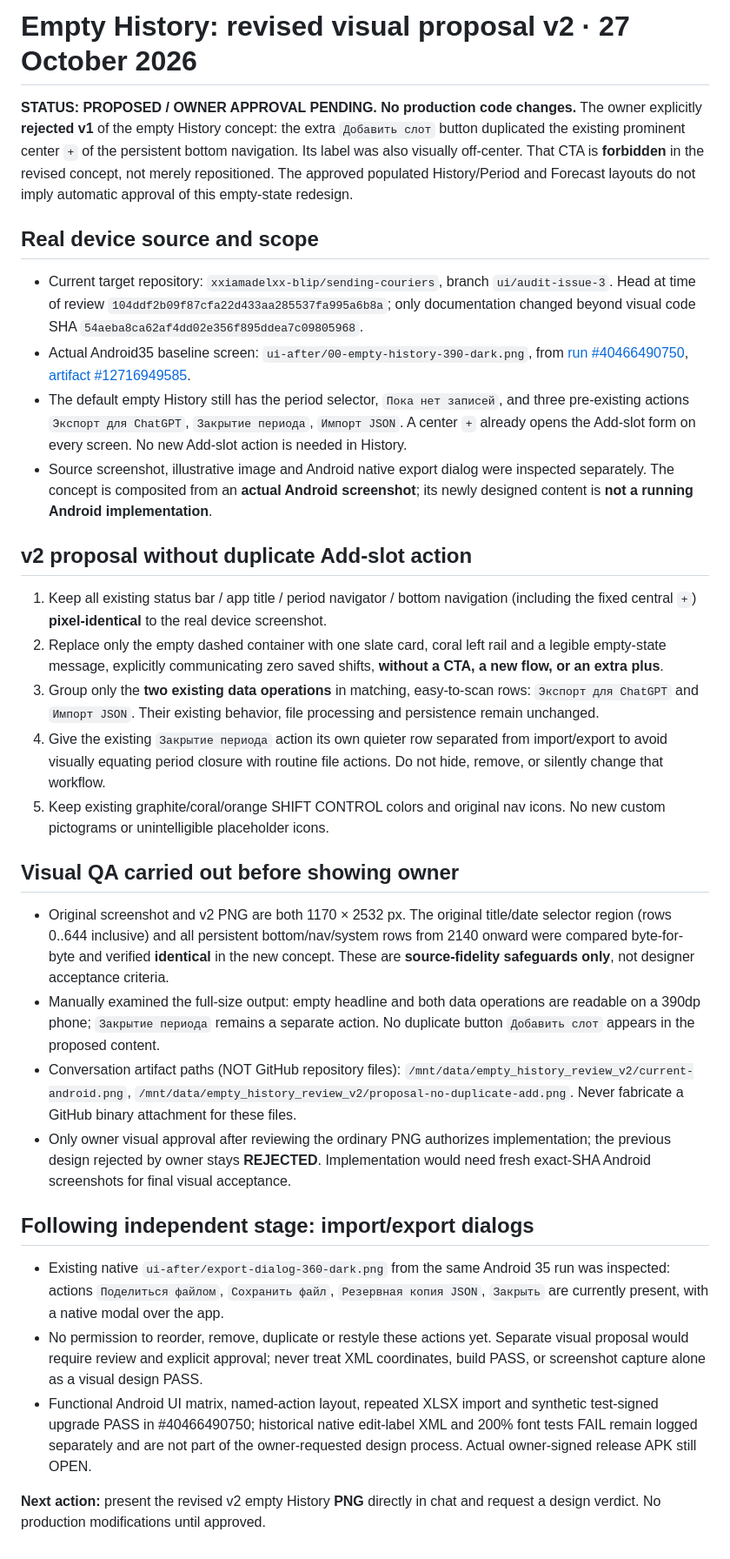
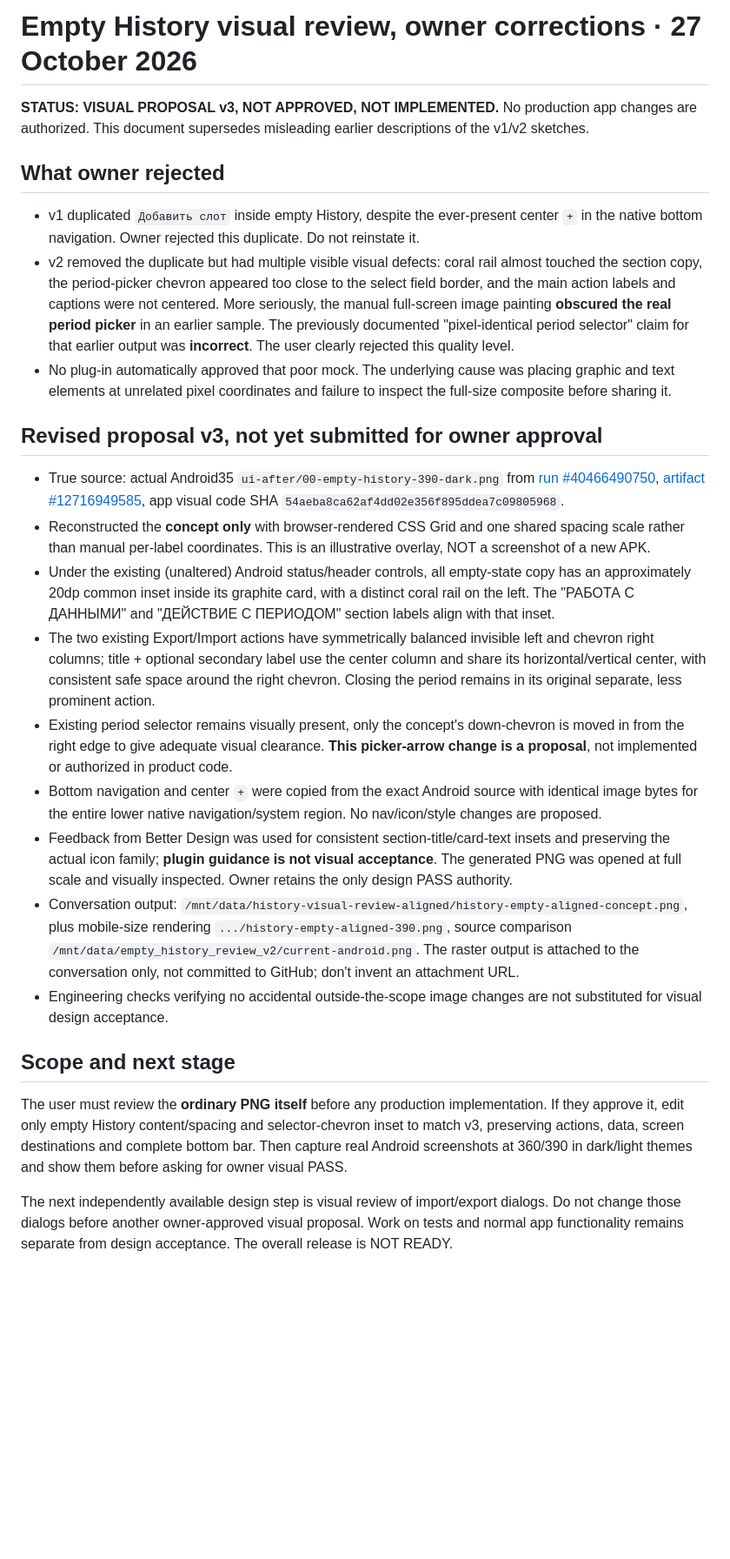
Before and after one commit to xxiamadelxx-blip/sending-couriers, a Markdown page: docs/acceptance/EMPTY_HISTORY_VISUAL_PROPOSAL_2026-10-27.md, the part around the change. Shown at 87% size. GitHub-like rendering; blank space fills up the shorter version.

Commit message:
docs(ui): mark misaligned empty History drafts rejected and require aligned CSS-grid visual proposal

```diff
--- a/docs/acceptance/EMPTY_HISTORY_VISUAL_PROPOSAL_2026-10-27.md
+++ b/docs/acceptance/EMPTY_HISTORY_VISUAL_PROPOSAL_2026-10-27.md
@@ -1,33 +1,27 @@
-# Empty History: revised visual proposal v2 · 27 October 2026
+# Empty History visual review, owner corrections · 27 October 2026
 
-**STATUS: PROPOSED / OWNER APPROVAL PENDING. No production code changes.** The owner explicitly **rejected v1** of the empty History concept: the extra `Добавить слот` button duplicated the existing prominent center `+` of the persistent bottom navigation. Its label was also visually off-center. That CTA is **forbidden** in the revised concept, not merely repositioned. The approved populated History/Period and Forecast layouts do not imply automatic approval of this empty-state redesign.
+**STATUS: VISUAL PROPOSAL v3, NOT APPROVED, NOT IMPLEMENTED.** No production app changes are authorized. This document supersedes misleading earlier descriptions of the v1/v2 sketches.
 
-## Real device source and scope
+## What owner rejected
 
-- Current target repository: `xxiamadelxx-blip/sending-couriers`, branch `ui/audit-issue-3`. Head at time of review `104ddf2b09f87cfa22d433aa285537fa995a6b8a`; only documentation changed beyond visual code SHA `54aeba8ca62af4dd02e356f895ddea7c09805968`.
-- Actual Android35 baseline screen: `ui-after/00-empty-history-390-dark.png`, from [run #40466490750](https://github.com/xxiamadelxx-blip/sending-couriers/actions/runs/40466490750), [artifact #12716949585](https://github.com/xxiamadelxx-blip/sending-couriers/actions/runs/40466490750/artifacts/12716949585).
-- The default empty History still has the period selector, `Пока нет записей`, and three pre-existing actions `Экспорт для ChatGPT`, `Закрытие периода`, `Импорт JSON`. A center `+` already opens the Add-slot form on every screen. No new Add-slot action is needed in History.
-- Source screenshot, illustrative image and Android native export dialog were inspected separately. The concept is composited from an **actual Android screenshot**; its newly designed content is **not a running Android implementation**.
+- v1 duplicated `Добавить слот` inside empty History, despite the ever-present center `+` in the native bottom navigation. Owner rejected this duplicate. Do not reinstate it.
+- v2 removed the duplicate but had multiple visible visual defects: coral rail almost touched the section copy, the period-picker chevron appeared too close to the select field border, and the main action labels and captions were not centered. More seriously, the manual full-screen image painting **obscured the real period picker** in an earlier sample. The previously documented "pixel-identical period selector" claim for that earlier output was **incorrect**. The user clearly rejected this quality level.
+- No plug-in automatically approved that poor mock. The underlying cause was placing graphic and text elements at unrelated pixel coordinates and failure to inspect the full-size composite before sharing it.
 
-## v2 proposal without duplicate Add-slot action
+## Revised proposal v3, not yet submitted for owner approval
 
-1. Keep all existing status bar / app title / period navigator / bottom navigation (including the fixed central `+`) **pixel-identical** to the real device screenshot.
-2. Replace only the empty dashed container with one slate card, coral left rail and a legible empty-state message, explicitly communicating zero saved shifts, **without a CTA, a new flow, or an extra plus**.
-3. Group only the **two existing data operations** in matching, easy-to-scan rows: `Экспорт для ChatGPT` and `Импорт JSON`. Their existing behavior, file processing and persistence remain unchanged.
-4. Give the existing `Закрытие периода` action its own quieter row separated from import/export to avoid visually equating period closure with routine file actions. Do not hide, remove, or silently change that workflow.
-5. Keep existing graphite/coral/orange SHIFT CONTROL colors and original nav icons. No new custom pictograms or unintelligible placeholder icons.
+- True source: actual Android35 `ui-after/00-empty-history-390-dark.png` from [run #40466490750](https://github.com/xxiamadelxx-blip/sending-couriers/actions/runs/40466490750), [artifact #12716949585](https://github.com/xxiamadelxx-blip/sending-couriers/actions/runs/40466490750/artifacts/12716949585), app visual code SHA `54aeba8ca62af4dd02e356f895ddea7c09805968`.
+- Reconstructed the **concept only** with browser-rendered CSS Grid and one shared spacing scale rather than manual per-label coordinates. This is an illustrative overlay, NOT a screenshot of a new APK.
+- Under the existing (unaltered) Android status/header controls, all empty-state copy has an approximately 20dp common inset inside its graphite card, with a distinct coral rail on the left. The "РАБОТА С ДАННЫМИ" and "ДЕЙСТВИЕ С ПЕРИОДОМ" section labels align with that inset.
+- The two existing Export/Import actions have symmetrically balanced invisible left and chevron right columns; title + optional secondary label use the center column and share its horizontal/vertical center, with consistent safe space around the right chevron. Closing the period remains in its original separate, less prominent action.
+- Existing period selector remains visually present, only the concept's down-chevron is moved in from the right edge to give adequate visual clearance. **This picker-arrow change is a proposal**, not implemented or authorized in product code.
+- Bottom navigation and center `+` were copied from the exact Android source with identical image bytes for the entire lower native navigation/system region. No nav/icon/style changes are proposed.
+- Feedback from Better Design was used for consistent section-title/card-text insets and preserving the actual icon family; **plugin guidance is not visual acceptance**. The generated PNG was opened at full scale and visually inspected. Owner retains the only design PASS authority.
+- Conversation output: `/mnt/data/history-visual-review-aligned/history-empty-aligned-concept.png`, plus mobile-size rendering `.../history-empty-aligned-390.png`, source comparison `/mnt/data/empty_history_review_v2/current-android.png`. The raster output is attached to the conversation only, not committed to GitHub; don't invent an attachment URL.
+- Engineering checks verifying no accidental outside-the-scope image changes are not substituted for visual design acceptance.
 
-## Visual QA carried out before showing owner
+## Scope and next stage
 
-- Original screenshot and v2 PNG are both 1170 × 2532 px. The original title/date selector region (rows 0..644 inclusive) and all persistent bottom/nav/system rows from 2140 onward were compared byte-for-byte and verified **identical** in the new concept. These are **source-fidelity safeguards only**, not designer acceptance criteria.
-- Manually examined the full-size output: empty headline and both data operations are readable on a 390dp phone; `Закрытие периода` remains a separate action. No duplicate button `Добавить слот` appears in the proposed content.
-- Conversation artifact paths (NOT GitHub repository files): `/mnt/data/empty_history_review_v2/current-android.png`, `/mnt/data/empty_history_review_v2/proposal-no-duplicate-add.png`. Never fabricate a GitHub binary attachment for these files.
-- Only owner visual approval after reviewing the ordinary PNG authorizes implementation; the previous design rejected by owner stays **REJECTED**. Implementation would need fresh exact-SHA Android screenshots for final visual acceptance.
+The user must review the **ordinary PNG itself** before any production implementation. If they approve it, edit only empty History content/spacing and selector-chevron inset to match v3, preserving actions, data, screen destinations and complete bottom bar. Then capture real Android screenshots at 360/390 in dark/light themes and show them before asking for owner visual PASS.
 
-## Following independent stage: import/export dialogs
-
-- Existing native `ui-after/export-dialog-360-dark.png` from the same Android 35 run was inspected: actions `Поделиться файлом`, `Сохранить файл`, `Резервная копия JSON`, `Закрыть` are currently present, with a native modal over the app.
-- No permission to reorder, remove, duplicate or restyle these actions yet. Separate visual proposal would require review and explicit approval; never treat XML coordinates, build PASS, or screenshot capture alone as a visual design PASS.
-- Functional Android UI matrix, named-action layout, repeated XLSX import and synthetic test-signed upgrade PASS in #40466490750; historical native edit-label XML and 200% font tests FAIL remain logged separately and are not part of the owner-requested design process. Actual owner-signed release APK still OPEN.
-
-**Next action:** present the revised v2 empty History **PNG** directly in chat and request a design verdict. No production modifications until approved.
+The next independently available design step is visual review of import/export dialogs. Do not change those dialogs before another owner-approved visual proposal. Work on tests and normal app functionality remains separate from design acceptance. The overall release is NOT READY.
```
